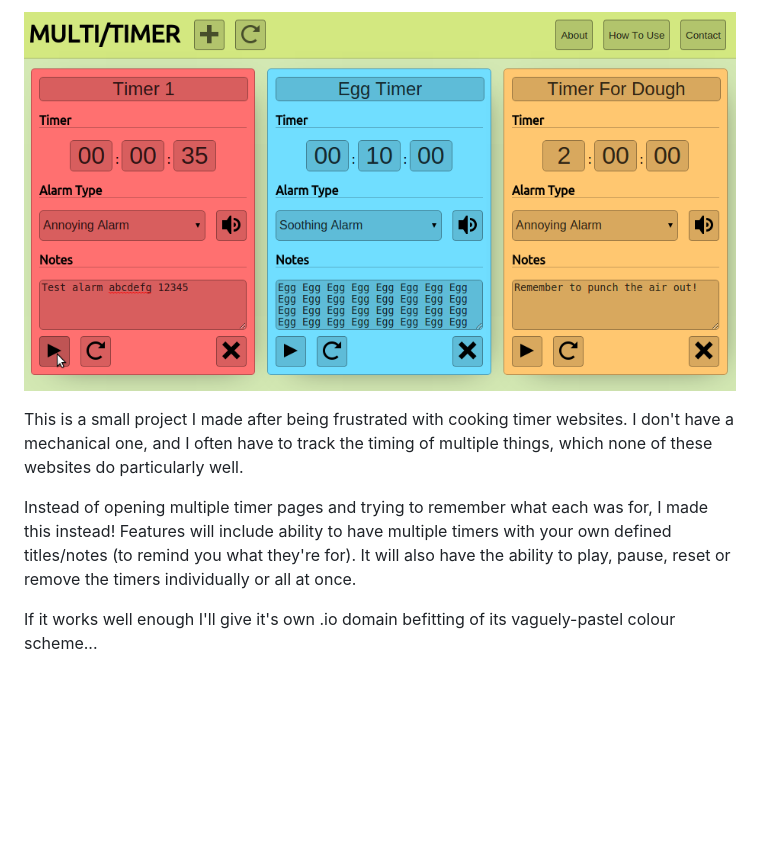
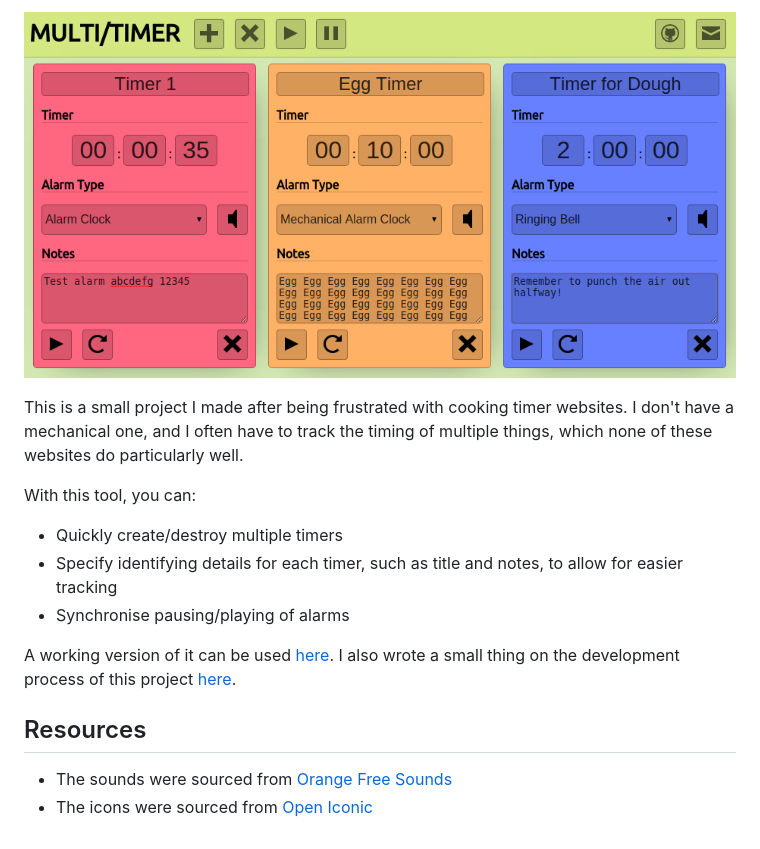
Before and after one commit to autophagy/multitimer, a Markdown page: README.md, the part around the change. Rendered like a GitHub page; pictures changed too: docs/example.png; blank space fills up the shorter version.

Commit message:
Updated readme with links, resources & details

```diff
--- a/README.md
+++ b/README.md
@@ -4,6 +4,14 @@
 
 This is a small project I made after being frustrated with cooking timer websites. I don't have a mechanical one, and I often have to track the timing of multiple things, which none of these websites do particularly well.
 
-Instead of opening multiple timer pages and trying to remember what each was for, I made this instead! Features will include ability to have multiple timers with your own defined titles/notes (to remind you what they're for). It will also have the ability to play, pause, reset or remove the timers individually or all at once.
+With this tool, you can:
+- Quickly create/destroy multiple timers
+- Specify identifying details for each timer, such as title and notes, to allow for easier tracking
+- Synchronise pausing/playing of alarms
 
-If it works well enough I'll give it's own .io domain befitting of its vaguely-pastel colour scheme...
+A working version of it can be used [here](http://www.deadcells.org/software/multitimer/). I also wrote a small thing on the development process of this project [here](http://www.deadcells.org/multitimer/).
+
+## Resources
+
+- The sounds were sourced from [Orange Free Sounds](http://www.orangefreesounds.com/)
+- The icons were sourced from [Open Iconic](https://useiconic.com/open/)
```
